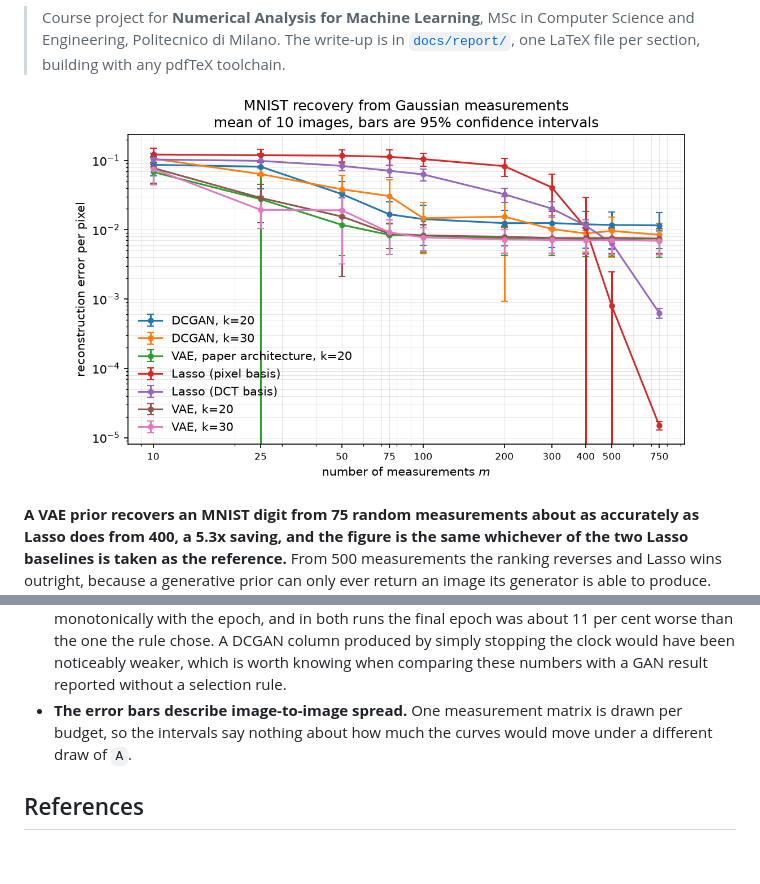
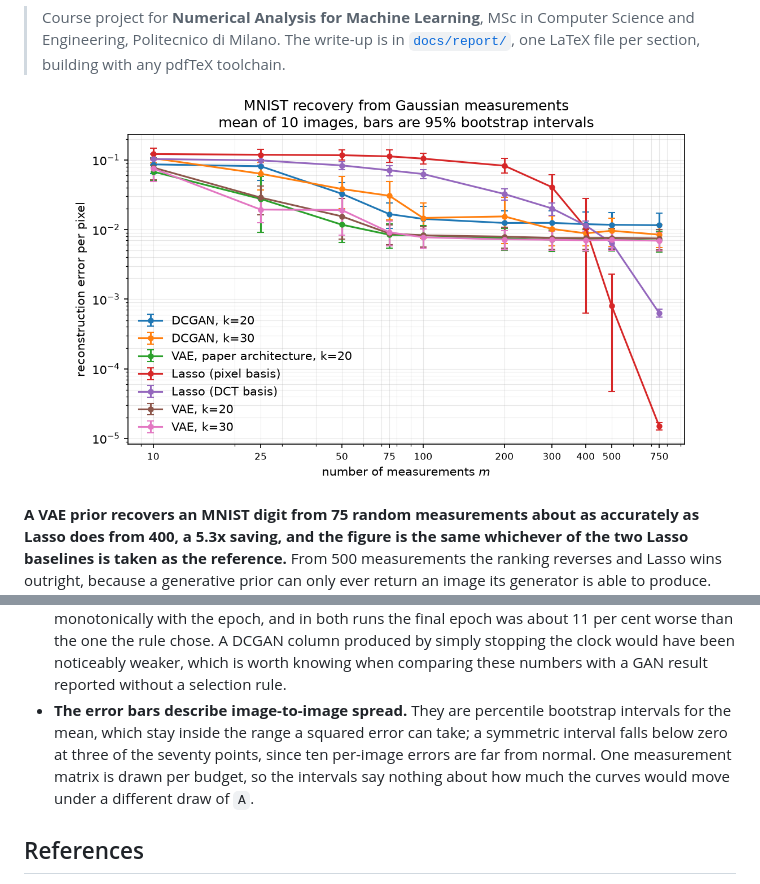
Before and after one commit to RenatoGallicola/Compressed-Sensing-using-Generative-Models, a Markdown page: README.md, 2 parts joined by grey strips. GitHub-like rendering; pictures changed too: results/figures/error_vs_measurements.png; blank space fills up the shorter version.

Commit message:
plot bootstrap intervals so no bar falls outside the error range

```diff
--- a/README.md
+++ b/README.md
@@ -493,9 +493,12 @@ which checkpoint was kept, and the reasoning is in
   DCGAN column produced by simply stopping the clock would have been noticeably
   weaker, which is worth knowing when comparing these numbers with a GAN result
   reported without a selection rule.
-- **The error bars describe image-to-image spread.** One measurement matrix is
-  drawn per budget, so the intervals say nothing about how much the curves would
-  move under a different draw of `A`.
+- **The error bars describe image-to-image spread.** They are percentile
+  bootstrap intervals for the mean, which stay inside the range a squared error
+  can take; a symmetric interval falls below zero at three of the seventy
+  points, since ten per-image errors are far from normal. One measurement matrix
+  is drawn per budget, so the intervals say nothing about how much the curves
+  would move under a different draw of `A`.
 
 ## References
 
```
Also changed, not shown: docs/report/assets/error_vs_measurements.png, 3 other files.
